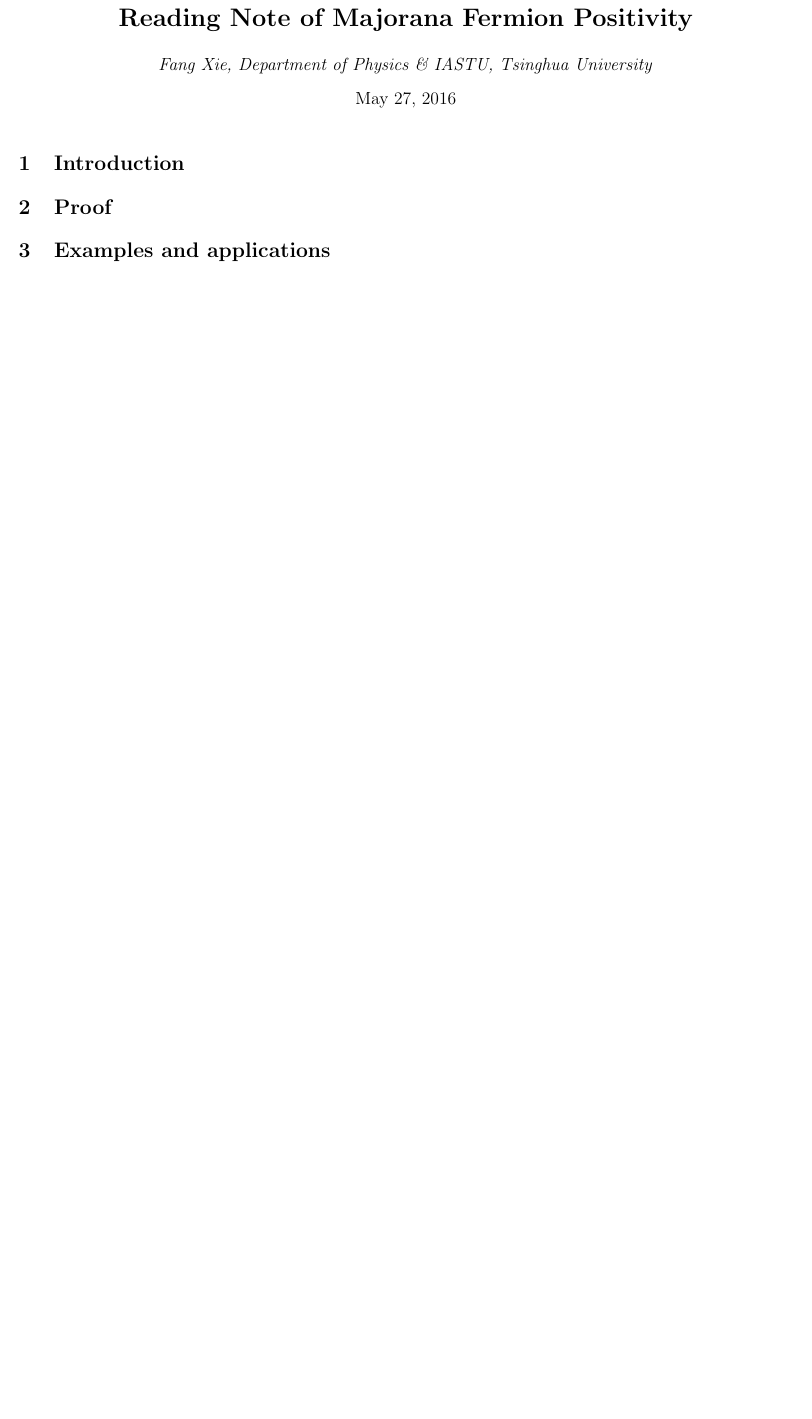
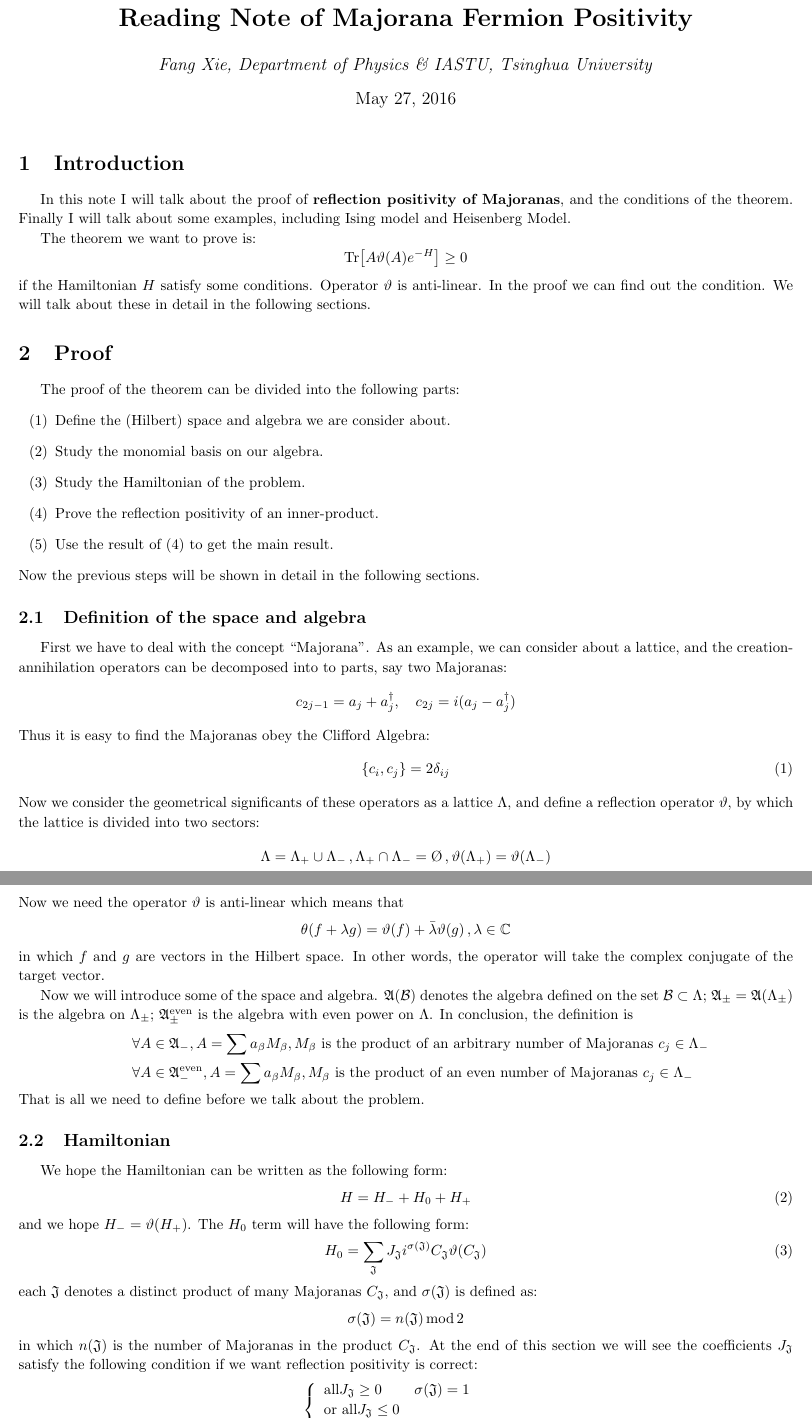
Before and after one commit to FangXieTHU/My-Notes-of-Physics, a LaTeX document (MajoranaPositivity/MajoranaPositivity.tex): part of the page before the commit and two parts of pages 1 and 2 of 2 after it, the two joined at a grey line, cut so that both start at the same text, the shorter picture padded with empty space. Compiled offline with pdfLaTeX; a LaTeX package or settings file that is missing is left out.

Commit message:
Seminar Note

```diff
--- a/MajoranaPositivity/MajoranaPositivity.tex
+++ b/MajoranaPositivity/MajoranaPositivity.tex
@@ -12,6 +12,7 @@
 \usepackage{latexsym}
 \usepackage{hyperref}
 \usepackage{feynmf}
+\usepackage{eufrak}
 \linespread{1.1}
 
 % frequently used 3-vector notations
@@ -21,6 +22,7 @@
 \newcommand{\pnx}{\mathbf{x}}
 \newcommand{\pny}{\mathbf{y}}
 \newcommand{\pnr}{\mathbf{r}}
+\newcommand{\Tr}{\mathrm{Tr}}
 
 % frequently use spin notations
 
@@ -33,8 +35,67 @@
 \begin{document}
 \maketitle
 \section{Introduction}
+In this note I will talk about the proof of {\bf{reflection positivity of Majoranas}}, and the conditions of the theorem. Finally I will talk about some examples, including Ising model and Heisenberg Model.
 
+The theorem we want to prove is:
+$$
+\Tr{\left[A\vartheta(A)e^{-H}\right]}\geq 0
+$$
+if the Hamiltonian $H$ satisfy some conditions. Operator $\vartheta$ is anti-linear. In the proof we can find out the condition. We will talk about these in detail in the following sections.
 \section{Proof}
+The proof of the theorem can be divided into the following parts:
+\begin{enumerate}
+\item[(1)] Define the (Hilbert) space and algebra we are consider about.
+\item[(2)] Study the monomial basis on our algebra.
+\item[(3)] Study the Hamiltonian of the problem.
+\item[(4)] Prove the reflection positivity of an inner-product.
+\item[(5)] Use the result of (4) to get the main result.
+\end{enumerate}
+Now the previous steps will be shown in detail in the following sections.
+\subsection{Definition of the space and algebra}
+First we have to deal with the concept ``Majorana''. As an example, we can consider about a lattice, and the creation-annihilation operators can be decomposed into to parts, say two Majoranas:
+$$
+c_{2j-1} = a_j + a^\dagger_j,\quad c_{2j} = i(a_j-a^\dagger_j)
+$$
+Thus it is easy to find the Majoranas obey the Clifford Algebra:
+\begin{equation}
+\{c_i,c_j\} = 2\delta_{ij}
+\end{equation}
+Now we consider the geometrical significants of these operators as a lattice $\Lambda$, and define a reflection operator $\vartheta$, by which the lattice is divided into two sectors:
+$$
+\Lambda = \Lambda_+\cup\Lambda_-\,,\Lambda_+\cap \Lambda_- = \O\,,\vartheta(\Lambda_+) = \vartheta(\Lambda_-)
+$$
+Now we need the operator $\vartheta$ is anti-linear which means that
+$$
+\theta(f+ \lambda g) = \vartheta(f) + \bar{\lambda}\vartheta(g)\,,\lambda \in \mathbb{C}
+$$
+in which $f$ and $g$ are vectors in the Hilbert space. In other words, the operator will take the complex conjugate of the target vector.
 
-\section{Examples and applications}
+Now we will introduce some of the space and algebra. $\mathfrak{A}(\mathcal{B})$ denotes the algebra defined on the set $\mathcal{B}\subset \Lambda$; $\mathfrak{A}_\pm = \mathfrak{A}(\Lambda_\pm)$ is the algebra on $\Lambda_\pm$; $\mathfrak{A}^\mathrm{even}_\pm$ is the algebra with even power on $\Lambda$. In conclusion, the definition is
+\begin{eqnarray*}
+&&\forall A \in \mathfrak{A}_-, A = \sum a_\beta M_\beta, M_\beta \textrm{ is the product of an arbitrary number of Majoranas }c_j \in \Lambda_- \\
+&&\forall A \in \mathfrak{A}^{\mathrm{even}}_-, A = \sum a_\beta M_\beta, M_\beta \textrm{ is the product of an even number of Majoranas }c_j \in \Lambda_-
+\end{eqnarray*}
+That is all we need to define before we talk about the problem.
 
+\subsection{Hamiltonian}
+We hope the Hamiltonian can be written as the following form:
+\begin{equation}
+H = H_- + H_0 + H_+
+\end{equation}
+and we hope $H_- = \vartheta(H_+)$. The $H_0$ term will have the following form:
+\begin{equation}
+H_0 = \sum_{\mathfrak{J}}J_{\mathfrak{J}}i^{\sigma(\mathfrak{J})}C_{\mathfrak{J}}\vartheta(C_{\mathfrak{J}})
+\end{equation}
+each $\mathfrak{J}$ denotes a distinct product of many Majoranas $C_{\mathfrak{J}}$, and $\sigma(\mathfrak{J})$ is defined as:
+$$
+\sigma(  \mathfrak{J} ) = n(\mathfrak{J})\,\mathrm{mod}\,2
+$$
+in which $n(\mathfrak{J})$ is the number of Majoranas in the product $C_\mathfrak{J}$. At the end of this section we will see the coefficients $J_\mathfrak{J}$ satisfy the following condition if we want reflection positivity is correct:
+\begin{eqnarray*}
+\left\{\begin{array}{ll}
+\textrm{all} J_\mathfrak{J} \geq 0 & \sigma(\mathfrak{J}) = 1\\
+\textrm{or all} J_\mathfrak{J} \leq 0 &\\
+\textrm{all} J_\mathfrak{J} \leq 0 & \sigma(\mathfrak{J}) = 0
+\end{array}\right.
+\end{eqnarray*}
```
Also changed, not shown: MajoranaPositivity/MajoranaPositivity.pdf, MajoranaPositivity/MajoranaPositivity.tex (20 more changed lines).
